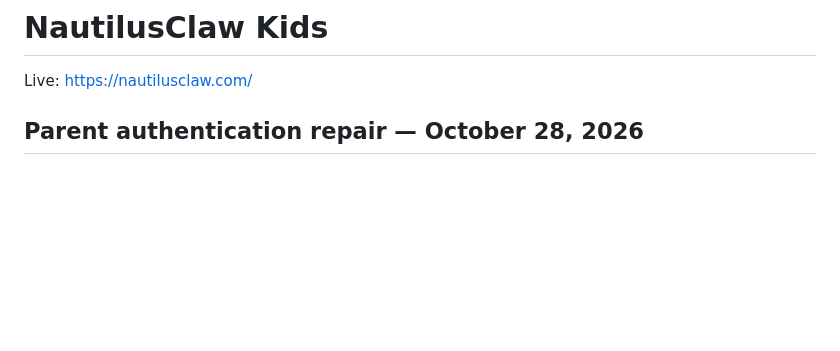
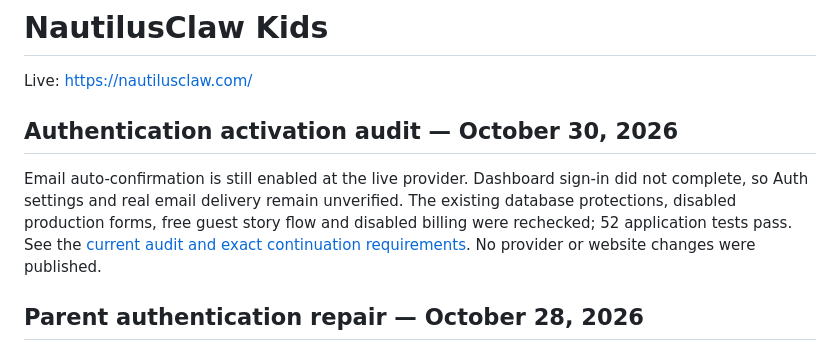
Before and after one commit to artffee/nautilusclaw-web, a Markdown page: README.md, the part around the change. Rendered like a GitHub page; blank space fills up the shorter version.

Commit message:
Link October 30 authentication audit [skip ci]

```diff
--- a/README.md
+++ b/README.md
@@ -1,6 +1,15 @@
 # NautilusClaw Kids
 
 Live: https://nautilusclaw.com/
+
+## Authentication activation audit — October 30, 2026
+
+Email auto-confirmation is still enabled at the live provider. Dashboard sign-in
+did not complete, so Auth settings and real email delivery remain unverified.
+The existing database protections, disabled production forms, free guest story
+flow and disabled billing were rechecked; 52 application tests pass. See the
+[current audit and exact continuation requirements](docs/auth-activation-audit-2026-10-30.md).
+No provider or website changes were published.
 
 ## Parent authentication repair — October 28, 2026
 
```
